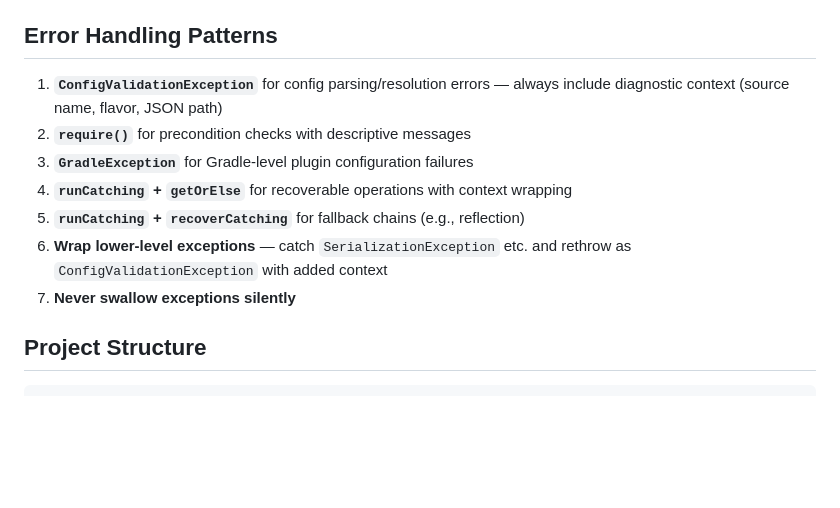
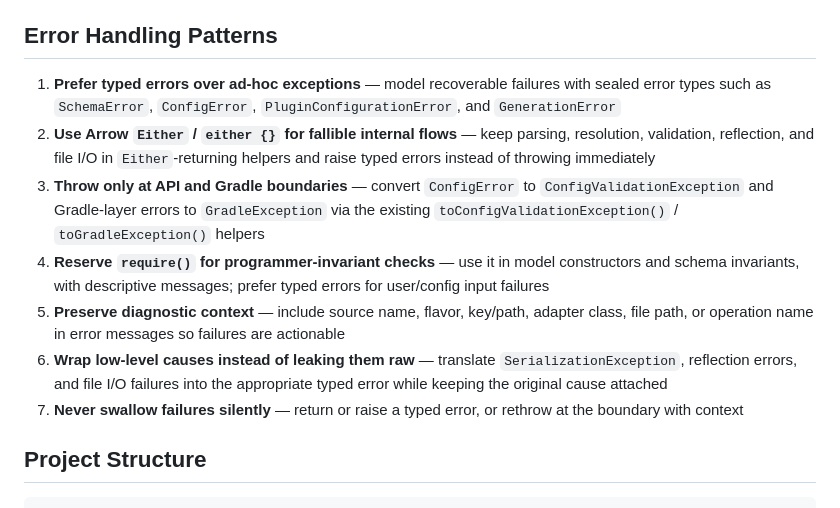
Before and after one commit to MohamadJaara/Kayan, a Markdown page: AGENTS.md, the part around the change. Drawn GitHub-style; blank space fills up the shorter version.

Commit message:
Refine error handling patterns in AGENTS.md

```diff
--- a/AGENTS.md
+++ b/AGENTS.md
@@ -109,15 +109,25 @@ Run before submitting: `./gradlew detekt`
 
 ## Error Handling Patterns
 
-1. **`ConfigValidationException`** for config parsing/resolution errors — always include
-   diagnostic context (source name, flavor, JSON path)
-2. **`require()`** for precondition checks with descriptive messages
-3. **`GradleException`** for Gradle-level plugin configuration failures
-4. **`runCatching` + `getOrElse`** for recoverable operations with context wrapping
-5. **`runCatching` + `recoverCatching`** for fallback chains (e.g., reflection)
-6. **Wrap lower-level exceptions** — catch `SerializationException` etc. and rethrow as
-   `ConfigValidationException` with added context
-7. **Never swallow exceptions silently**
+1. **Prefer typed errors over ad-hoc exceptions** — model recoverable failures with sealed
+   error types such as `SchemaError`, `ConfigError`, `PluginConfigurationError`, and
+   `GenerationError`
+2. **Use Arrow `Either` / `either {}` for fallible internal flows** — keep parsing,
+   resolution, validation, reflection, and file I/O in `Either`-returning helpers and
+   raise typed errors instead of throwing immediately
+3. **Throw only at API and Gradle boundaries** — convert `ConfigError` to
+   `ConfigValidationException` and Gradle-layer errors to `GradleException` via the
+   existing `toConfigValidationException()` / `toGradleException()` helpers
+4. **Reserve `require()` for programmer-invariant checks** — use it in model constructors
+   and schema invariants, with descriptive messages; prefer typed errors for user/config
+   input failures
+5. **Preserve diagnostic context** — include source name, flavor, key/path, adapter class,
+   file path, or operation name in error messages so failures are actionable
+6. **Wrap low-level causes instead of leaking them raw** — translate
+   `SerializationException`, reflection errors, and file I/O failures into the appropriate
+   typed error while keeping the original cause attached
+7. **Never swallow failures silently** — return or raise a typed error, or rethrow at the
+   boundary with context
 
 ## Project Structure
 
```
